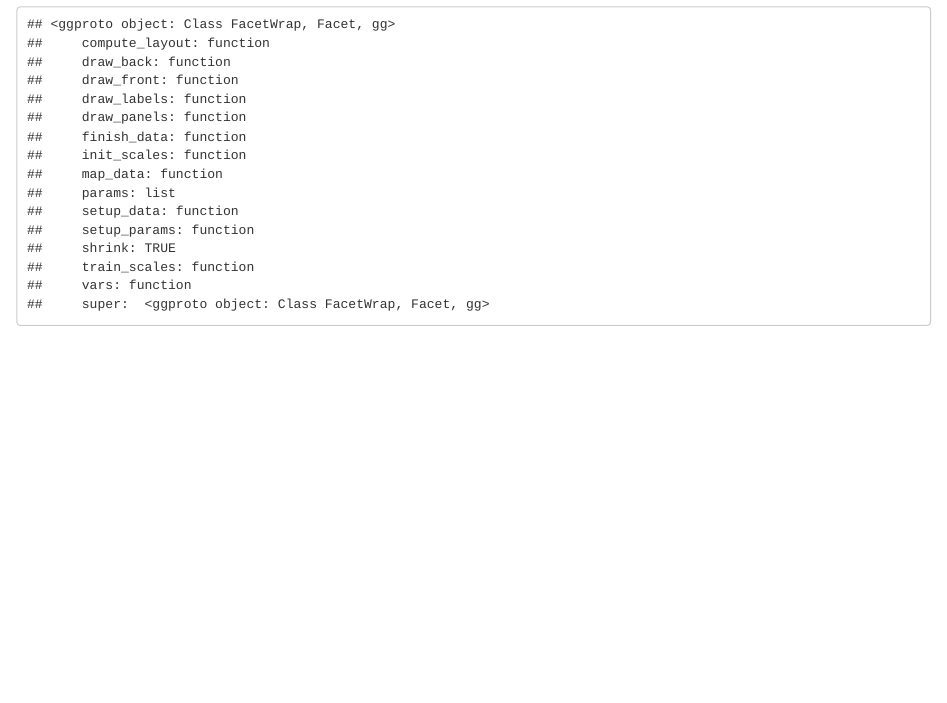
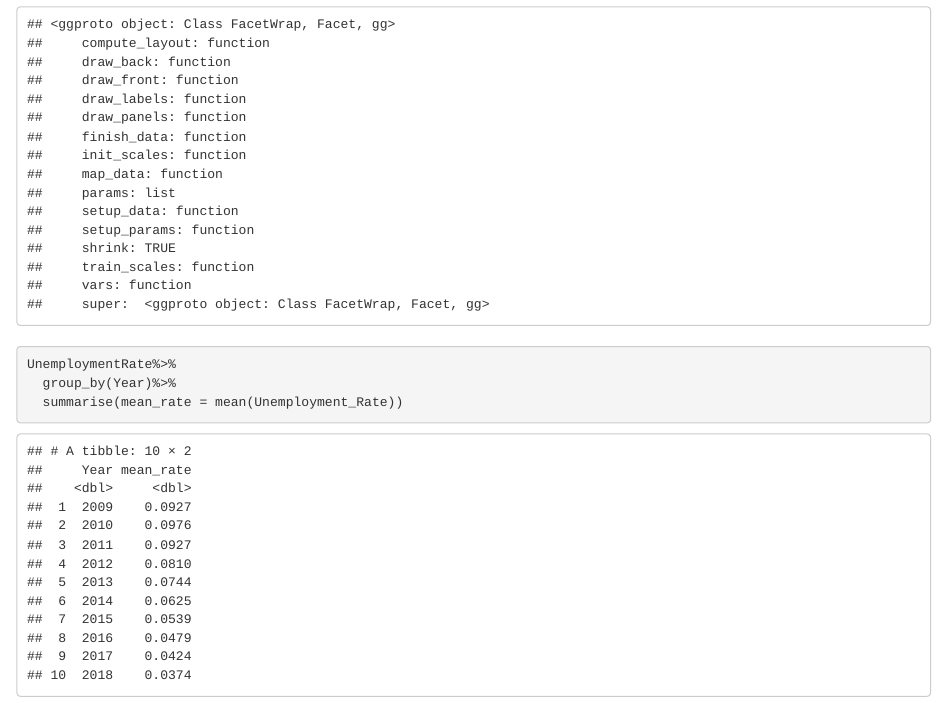
Before and after one commit to mizazot/Final-project, an R Markdown document (Final Project.Rmd): the page in a window 1100 px wide, from 11860 px down. Rendered offline with R 4.5, knitr and Pandoc, with nearby package versions.

Commit message:
find max

````diff
--- a/Final Project.Rmd
+++ b/Final Project.Rmd
@@ -242,3 +242,16 @@ UnemploymentRate%>%
   facet_wrap(~ Sex)
 
 ```
+
+
+###
+```{r}
+
+UnemploymentRate%>%
+  group_by(Year)%>%
+  summarise(mean_rate = mean(Unemployment_Rate))
+
+
+
+
+```
````
Also changed, not shown: Final Project.nb.html.
